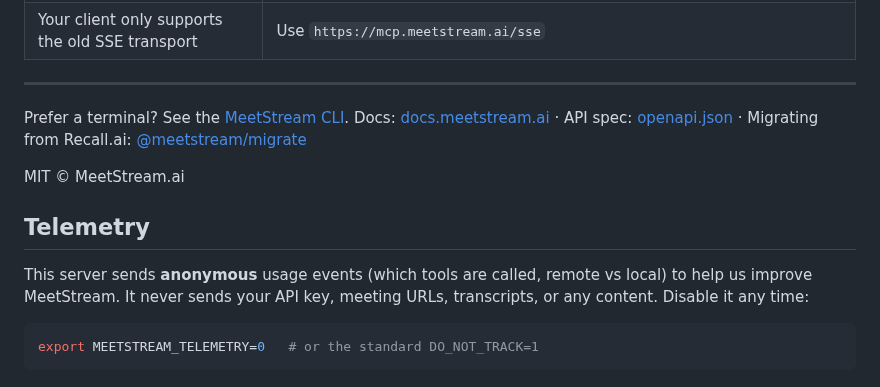
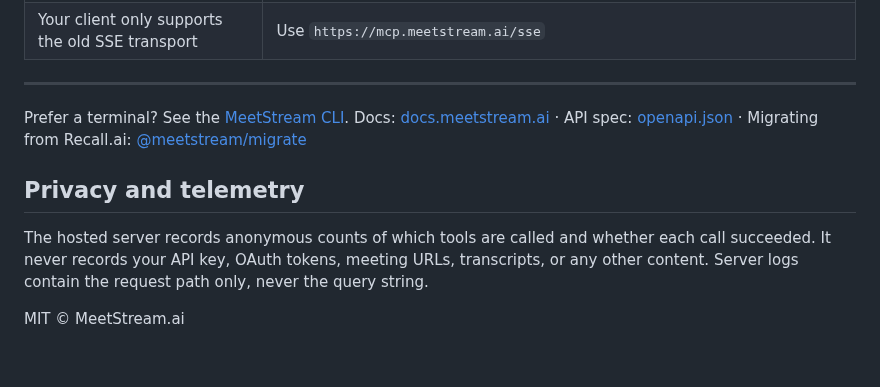
Before and after one commit to meetstream-ai/meetstream-mcp, a Markdown page: README.md, the part around one of its changes. Drawn GitHub-style.

````diff
--- a/README.md
+++ b/README.md
@@ -187,12 +211,8 @@ MeetStream runs the server; it is written in Go and its source is not published.
 
 Prefer a terminal? See the [MeetStream CLI](https://github.com/meetstream-ai/meetstream-cli). Docs: [docs.meetstream.ai](https://docs.meetstream.ai) · API spec: [openapi.json](https://docs.meetstream.ai/openapi.json) · Migrating from Recall.ai: [@meetstream/migrate](https://github.com/meetstream-ai/recall-meetstream-migration-kit)
 
+## Privacy and telemetry
+
+The hosted server records anonymous counts of which tools are called and whether each call succeeded. It never records your API key, OAuth tokens, meeting URLs, transcripts, or any other content. Server logs contain the request path only, never the query string.
+
 MIT © MeetStream.ai
-
-## Telemetry
-
-This server sends **anonymous** usage events (which tools are called, remote vs local) to help us improve MeetStream. It never sends your API key, meeting URLs, transcripts, or any content. Disable it any time:
-
-```bash
-export MEETSTREAM_TELEMETRY=0   # or the standard DO_NOT_TRACK=1
-```
````
Also changed, not shown: other parts of README.md (+26 -2 lines), assets/docs/consent-allow.png (added), 1 other file.
